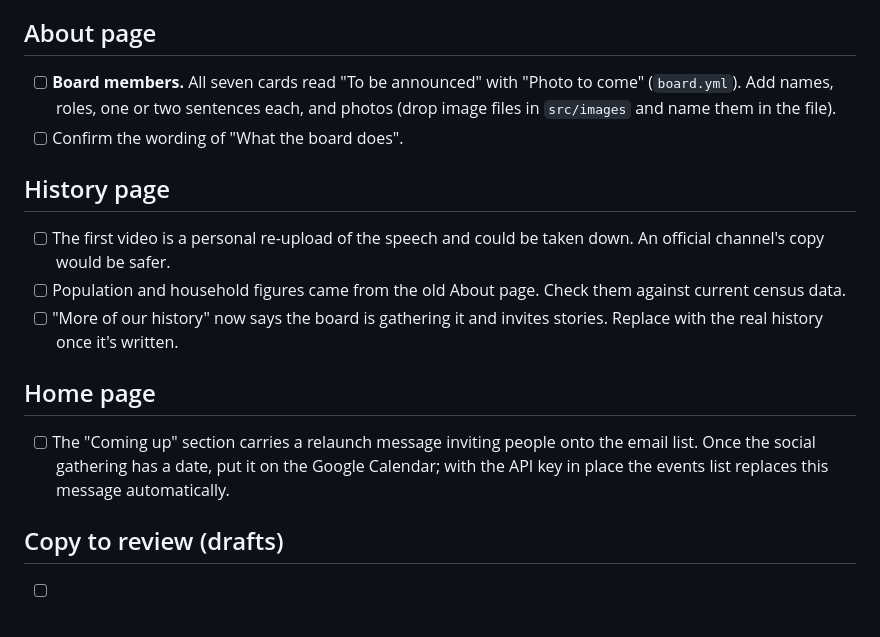
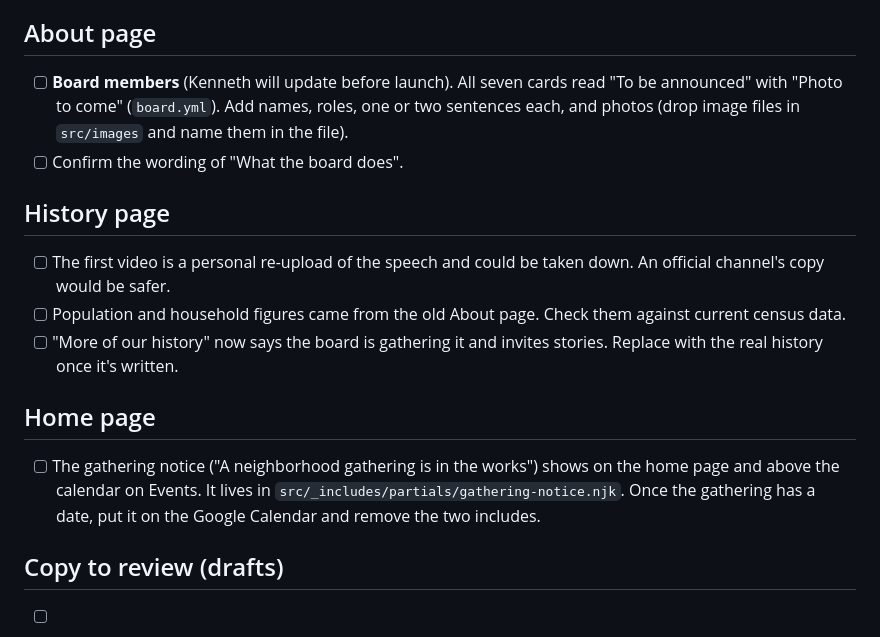
Before and after one commit to rileykenneth2-astro/kkna_website, a Markdown page: CONTENT-TODO.md, the part around the change. GitHub-like rendering.

Commit message:
Update the checklist for the gathering notice and board timing
Co-Authored-By: Claude Opus 5 <noreply@anthropic.com>

```diff
--- a/CONTENT-TODO.md
+++ b/CONTENT-TODO.md
@@ -29,7 +29,7 @@ Search the code for `TODO` to find each spot.
 - [ ] **Recycling weeks.** The Resources page says "every other Thursday" and points at the community calendar, so the dates need to go on that calendar.
 
 ## About page
-- [ ] **Board members.** All seven cards read "To be announced" with "Photo to come" (`board.yml`). Add names, roles, one or two sentences each, and photos (drop image files in `src/images` and name them in the file).
+- [ ] **Board members** (Kenneth will update before launch). All seven cards read "To be announced" with "Photo to come" (`board.yml`). Add names, roles, one or two sentences each, and photos (drop image files in `src/images` and name them in the file).
 - [ ] Confirm the wording of "What the board does".
 
 ## History page
@@ -38,7 +38,7 @@ Search the code for `TODO` to find each spot.
 - [ ] "More of our history" now says the board is gathering it and invites stories. Replace with the real history once it's written.
 
 ## Home page
-- [ ] The "Coming up" section carries a relaunch message inviting people onto the email list. Once the social gathering has a date, put it on the Google Calendar; with the API key in place the events list replaces this message automatically.
+- [ ] The gathering notice ("A neighborhood gathering is in the works") shows on the home page and above the calendar on Events. It lives in `src/_includes/partials/gathering-notice.njk`. Once the gathering has a date, put it on the Google Calendar and remove the two includes.
 
 ## Copy to review (drafts)
 - [ ] Home: hero, get involved cards, history teaser, living here
```
